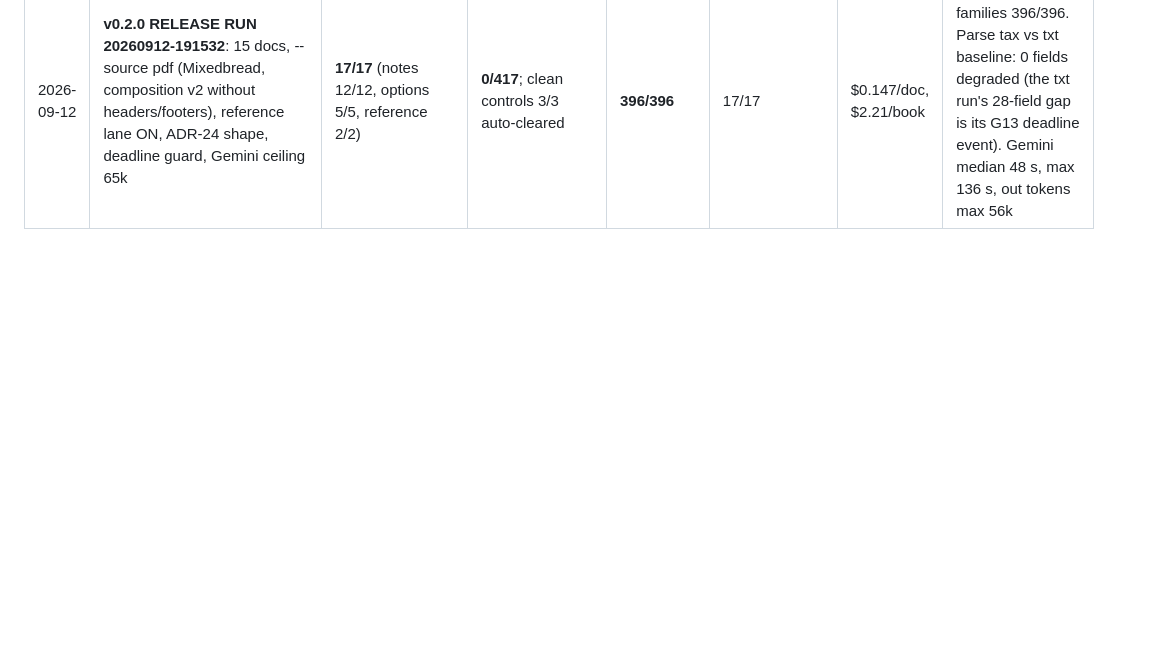
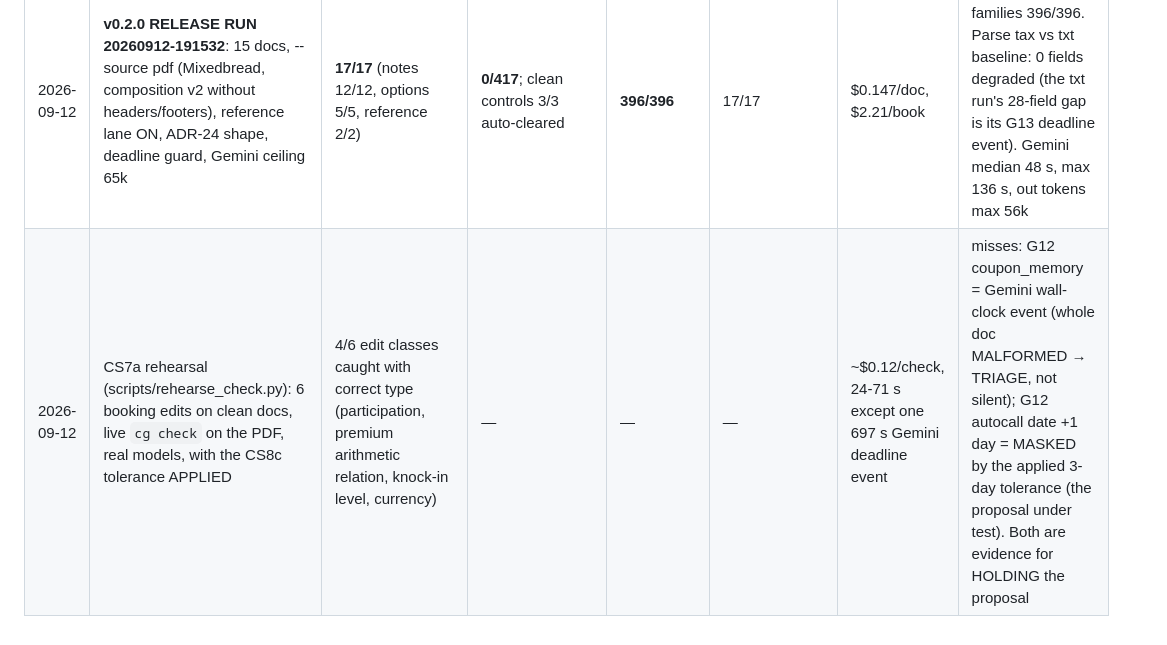
Before and after one commit to sheldongomes1/coherence-gate, a Markdown page: eval_log.md, the part around the change. Rendered like a GitHub page; blank space fills up the shorter version.

```diff
--- a/eval_log.md
+++ b/eval_log.md
@@ -19,3 +19,4 @@ normalizer). Rates are counts, never averages. n = 12 documents / 9 planted find
 | 2026-09-12 | v0.2 RELEASE CANDIDATE 1, run 20260912-175615: 15 docs (12 notes + 3 options), --source pdf, reference lane ON, ADR-24 shape, deadline guard | **15/17** (field-only 17/17); options 5/5; reference 2/2 | 25/411 (24 = G03 Gemini hit the 32k output cap → non-JSON → whole doc MALFORMED; 1 = G12 Gemini coupon_memory citation) | 369/396 | 17/17 | $0.133/doc, $2.00/book | reference lane: 30 checks, 2 flags (both planted), 0 flags on deferred/default params; Claude 395/396. Fix for next run: Gemini output ceiling 32k→65k (config) |
 | 2026-09-12 | v0.2 txt baseline for the ablation, run 20260912-180705: 15 docs, --source txt, reference lane ON, ADR-24 shape, deadline guard | **17/17** (options 5/5, reference 2/2) | 28/411 (ALL = G13: Gemini exceeded the 540 s wall-clock deadline → abandoned → whole doc MALFORMED, clean control G13 went to TRIAGE instead of AUTO_CLEAR) | 368/396 | 17/17 | $0.131/doc | Claude 396/396. The deadline guard did its job: a stall became a visible 9-minute event, not a 4-hour one |
 | 2026-09-12 | **v0.2.0 RELEASE RUN 20260912-191532**: 15 docs, --source pdf (Mixedbread, composition v2 without headers/footers), reference lane ON, ADR-24 shape, deadline guard, Gemini ceiling 65k | **17/17** (notes 12/12, options 5/5, reference 2/2) | **0/417**; clean controls 3/3 auto-cleared | **396/396** | 17/17 | $0.147/doc, $2.21/book | ALL GREEN. Both families 396/396. Parse tax vs txt baseline: 0 fields degraded (the txt run's 28-field gap is its G13 deadline event). Gemini median 48 s, max 136 s, out tokens max 56k |
+| 2026-09-12 | CS7a rehearsal (scripts/rehearse_check.py): 6 booking edits on clean docs, live `cg check` on the PDF, real models, with the CS8c tolerance APPLIED | 4/6 edit classes caught with correct type (participation, premium arithmetic relation, knock-in level, currency) | — | — | — | ~$0.12/check, 24-71 s except one 697 s Gemini deadline event | misses: G12 coupon_memory = Gemini wall-clock event (whole doc MALFORMED → TRIAGE, not silent); G12 autocall date +1 day = MASKED by the applied 3-day tolerance (the proposal under test). Both are evidence for HOLDING the proposal |
```
Also changed, not shown: docs/lessons.md (+7 -0 lines).
